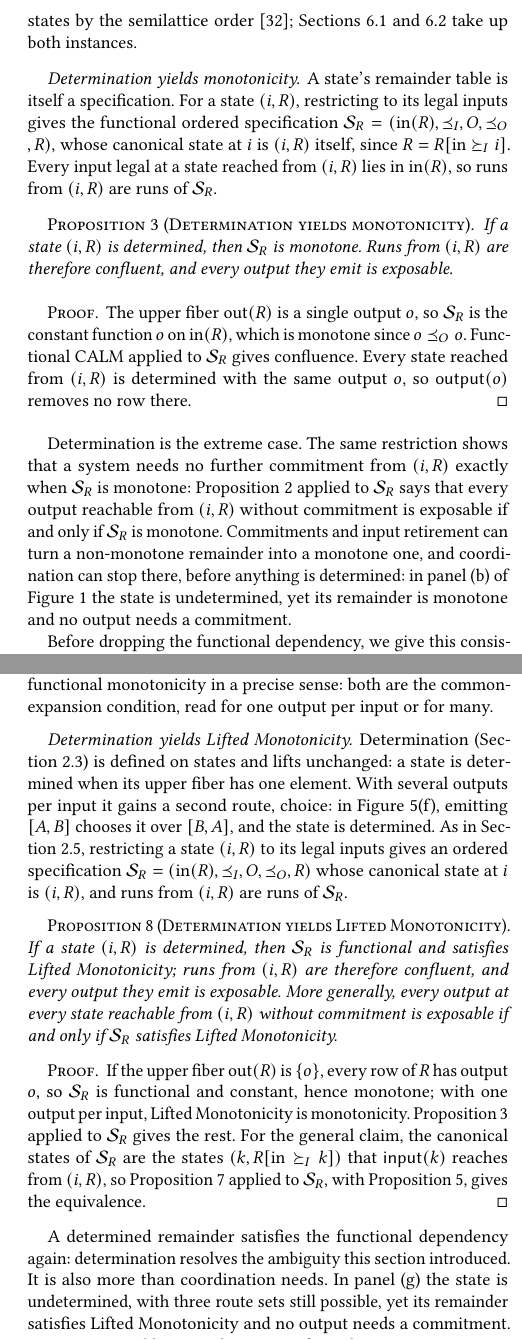
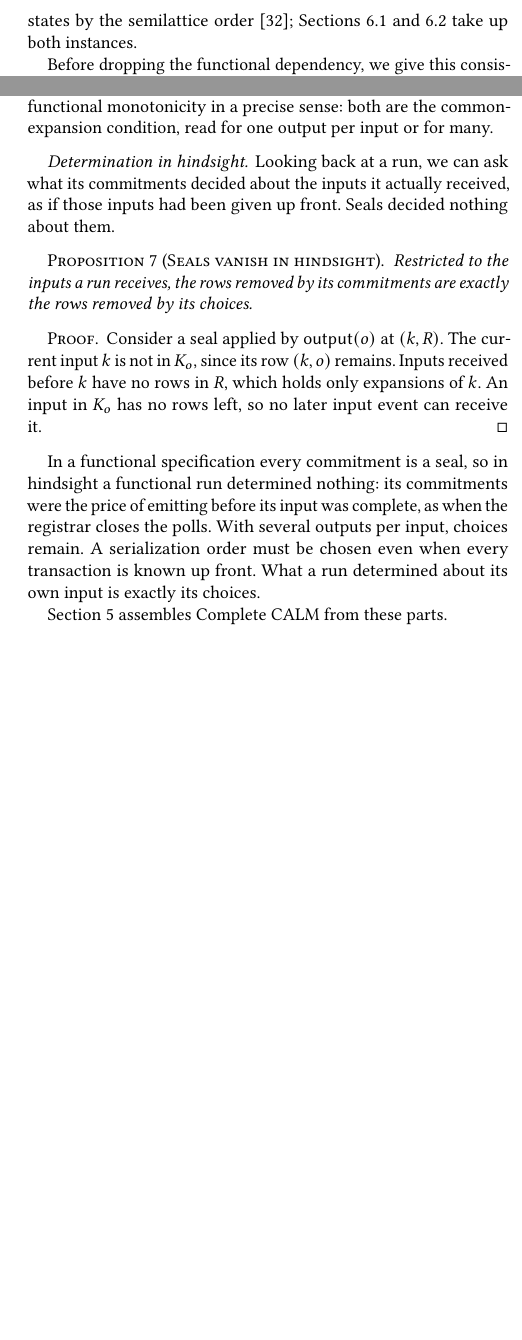
Before and after one commit to jhellerstein/coord-criterion, a LaTeX document (main.tex, which reads sections/ambiguous-specifications.tex, sections/functional-calm.tex): two parts of the columns of pages 7 and 11 of 33, joined at a grey line, cut so that both start at the same text, the shorter picture padded with empty space. Compiled offline with pdfLaTeX.

Commit message:
wip: drop determination-yields-monotonicity; §4 determination in hindsight (seals vanish, choices remain)

```diff
--- a/sections/ambiguous-specifications.tex
+++ b/sections/ambiguous-specifications.tex
@@ -412,41 +412,30 @@ Monotonicity is therefore the lifted form of functional monotonicity in a
 precise sense: both are the common-\indesc condition, read for one output
 per input or for many.
 
-\paragraph{Determination yields Lifted Monotonicity.}
-Determination (Section~\ref{sec:functional-events}) is defined on states and
-lifts unchanged: a state is determined when its upper fiber has one element.
-With several outputs per input it gains a second route, choice: in
-Figure~\ref{fig:ambiguity-frames}(f), emitting $[A,B]$ chooses it over
-$[B,A]$, and the state is determined.  As in
-Section~\ref{sec:functional-calm-theorem}, restricting a state $(i,R)$ to its
-legal inputs gives an ordered specification
-$\Spec_R=(\mathrm{in}(R),\InputOrd,O,\OutputOrd,R)$ whose canonical state at
-$i$ is $(i,R)$, and runs from $(i,R)$ are runs of $\Spec_R$.
+\paragraph{Determination in hindsight.}
+Looking back at a run, we can ask what its commitments decided about the
+inputs it actually received, as if those inputs had been given up front.
+Seals decided nothing about them.
 
-\begin{proposition}[Determination yields Lifted Monotonicity]
-\label{prop:determined-lifted-monotone}
-If a state $(i,R)$ is determined, then $\Spec_R$ is functional and satisfies
-Lifted Monotonicity; runs from $(i,R)$ are therefore confluent, and every
-output they emit is exposable.  More generally, every output at every state
-reachable from $(i,R)$ without commitment is exposable if and only if
-$\Spec_R$ satisfies Lifted Monotonicity.
+\begin{proposition}[Seals vanish in hindsight]
+\label{prop:seals-vanish}
+Restricted to the inputs a run receives, the rows removed by its commitments
+are exactly the rows removed by its choices.
 \end{proposition}
 
 \begin{proof}
-If the upper fiber $\mathrm{out}(R)$ is $\{o\}$, every row of $R$ has output
-$o$, so $\Spec_R$ is functional and constant, hence monotone; with one output
-per input, Lifted Monotonicity is monotonicity.
-Proposition~\ref{prop:determined-monotone} applied to $\Spec_R$ gives the rest.
-For the general claim, the canonical states of $\Spec_R$ are the states
-$(k,R[\mathrm{in}\InputGe k])$ that $\mathsf{input}(k)$ reaches from $(i,R)$, so
-Proposition~\ref{prop:exposure-boundary} applied to $\Spec_R$, with
-Proposition~\ref{prop:lifted-monotonicity-decomposition}, gives the
-equivalence.
+Consider a seal applied by $\mathsf{output}(o)$ at $(k,R)$.  The current input
+$k$ is not in $K_o$, since its row $(k,o)$ remains.  Inputs received before
+$k$ have no rows in $R$, which holds only \indescs of $k$.  An input in $K_o$
+has no rows left, so no later input event can receive it.
 \end{proof}
 
-A determined remainder satisfies the functional dependency again:
-determination resolves the ambiguity this section introduced.  It is also more
-than coordination needs.  In panel~(g) the state is undetermined, with three
-route sets still possible, yet its remainder satisfies Lifted Monotonicity and
-no output needs a commitment.  Section~\ref{sec:complete-calm} assembles
+In a functional specification every commitment is a seal, so in hindsight a
+functional run determined nothing: its commitments were the price of emitting
+before its input was complete, as when the registrar closes the polls.  With
+several outputs per input, choices remain.  A serialization order must be
+chosen even when every transaction is known up front.  What a run determined
+about its own input is exactly its choices.
+
+Section~\ref{sec:complete-calm} assembles
 Complete CALM from these parts.
--- a/sections/functional-calm.tex
+++ b/sections/functional-calm.tex
@@ -626,37 +626,6 @@ with received payloads ordered by inclusion and states by the semilattice
 order~\cite{shapiro2011crdt}; Sections~\ref{sec:query-instance}
 and~\ref{sec:crdt-instance} take up both instances.
 
-\paragraph{Determination yields monotonicity.}
-A state's remainder table is itself a specification.  For a state $(i,R)$,
-restricting to its legal inputs gives the functional ordered specification
-$\Spec_R=(\mathrm{in}(R),\InputOrd,O,\OutputOrd,R)$, whose canonical state at
-$i$ is $(i,R)$ itself, since $R=R[\mathrm{in}\InputGe i]$.  Every input legal
-at a state reached from $(i,R)$ lies in $\mathrm{in}(R)$, so runs from $(i,R)$
-are runs of $\Spec_R$.
-
-\begin{proposition}[Determination yields monotonicity]
-\label{prop:determined-monotone}
-If a state $(i,R)$ is determined, then $\Spec_R$ is monotone.  Runs from
-$(i,R)$ are therefore confluent, and every output they emit is exposable.
-\end{proposition}
-
-\begin{proof}
-The upper fiber $\mathrm{out}(R)$ is a single output $o$, so $\Spec_R$ is the
-constant function $o$ on $\mathrm{in}(R)$, which is monotone since
-$o\OutputOrd o$.  Functional CALM applied to $\Spec_R$ gives confluence.  Every
-state reached from $(i,R)$ is determined with the same output $o$, so
-$\mathsf{output}(o)$ removes no row there.
-\end{proof}
-
-Determination is the extreme case.  The same restriction shows that a system
-needs no further commitment from $(i,R)$ exactly when $\Spec_R$ is monotone:
-Proposition~\ref{prop:functional-exposure-boundary} applied to $\Spec_R$ says
-that every output reachable from $(i,R)$ without commitment is exposable if and
-only if $\Spec_R$ is monotone.  Commitments and input retirement can turn a
-non-monotone remainder into a monotone one, and coordination can stop there, before anything is
-determined: in panel~(b) of Figure~\ref{fig:election-frames} the state is
-undetermined, yet its remainder is monotone and no output needs a commitment.
-
 Before dropping the functional dependency, we give this consistency condition
 a distributed interpretation.  Section~\ref{sec:distributed-execution}
 realizes runs as participant runs; the construction will apply unchanged when
```
